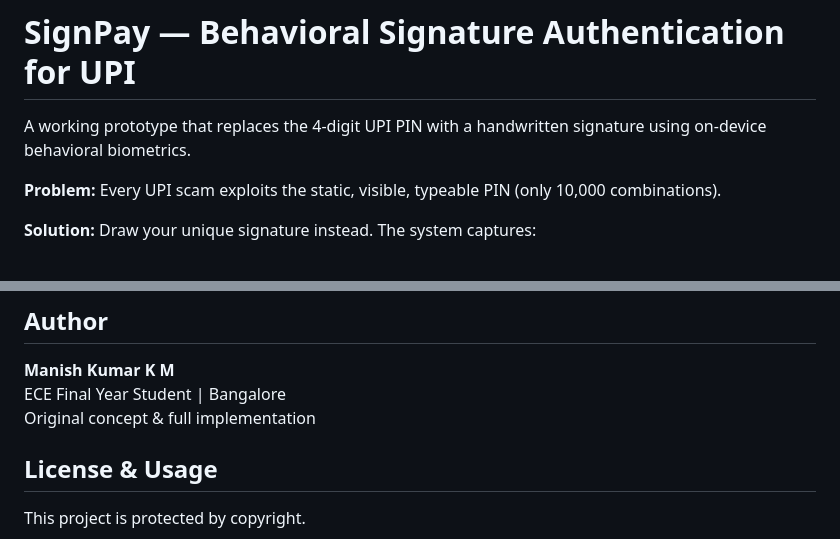
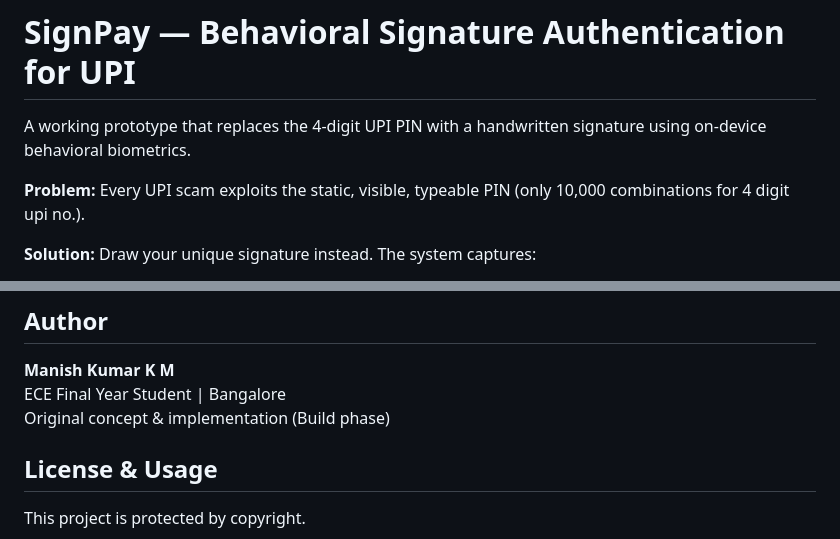
Before and after one commit to manishkumarkmmani-star/signpay-upi-auth, a Markdown page: README.md, 2 parts joined by grey strips. Drawn GitHub-style.

Commit message:
Update README to clarify UPI PIN problem statement

```diff
--- a/README.md
+++ b/README.md
@@ -2,7 +2,7 @@
 
 A working prototype that replaces the 4-digit UPI PIN with a handwritten signature using on-device behavioral biometrics.
 
-**Problem:** Every UPI scam exploits the static, visible, typeable PIN (only 10,000 combinations).
+**Problem:** Every UPI scam exploits the static, visible, typeable PIN (only 10,000 combinations for 4 digit upi no.).
 
 **Solution:** Draw your unique signature instead. The system captures:
 - Shape (pixel pattern)
@@ -121,7 +121,7 @@ signpay-upi-auth/
 
 **Manish Kumar K M**
 ECE Final Year Student | Bangalore
-Original concept & full implementation
+Original concept & implementation  (Build phase)
 
 ## License & Usage
 
```
